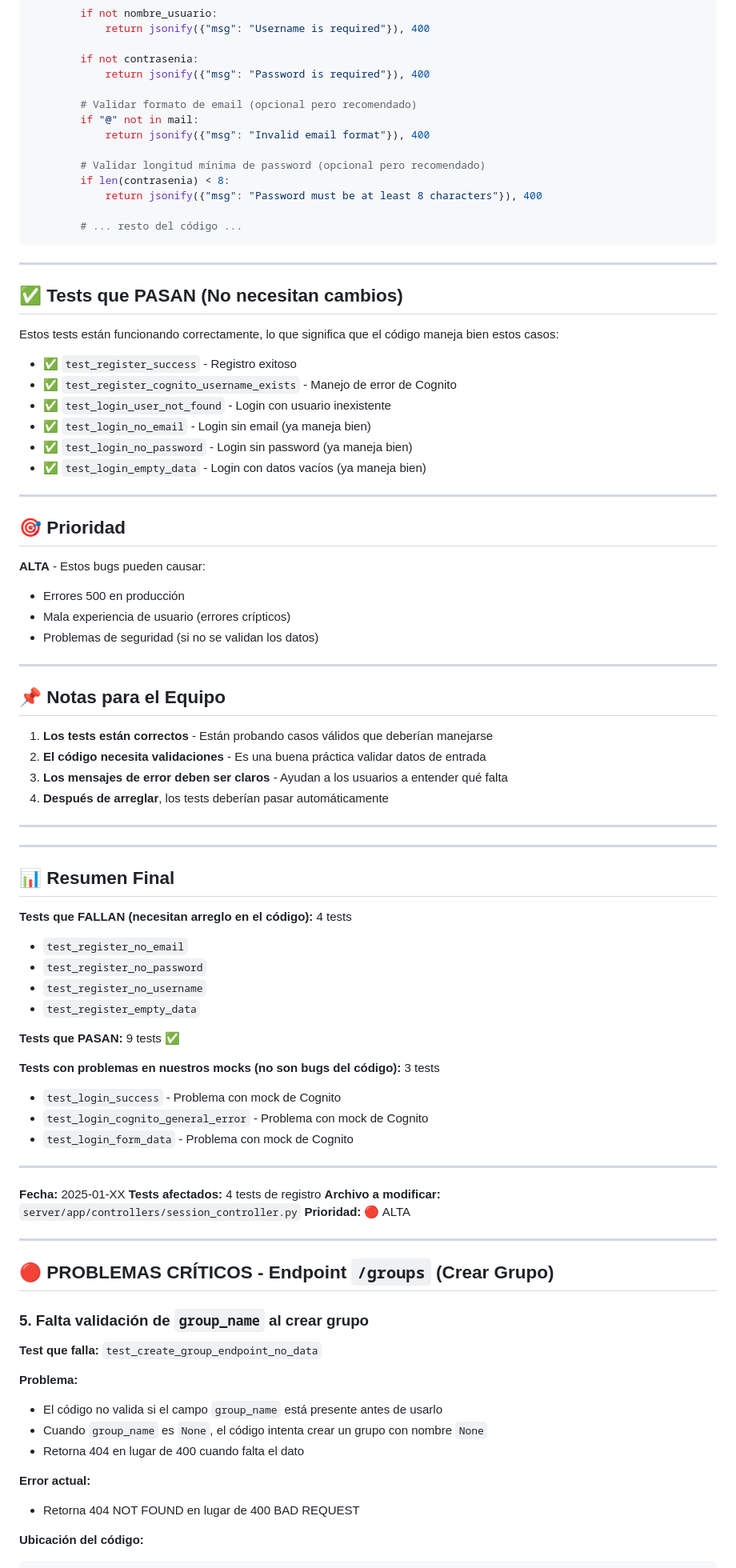
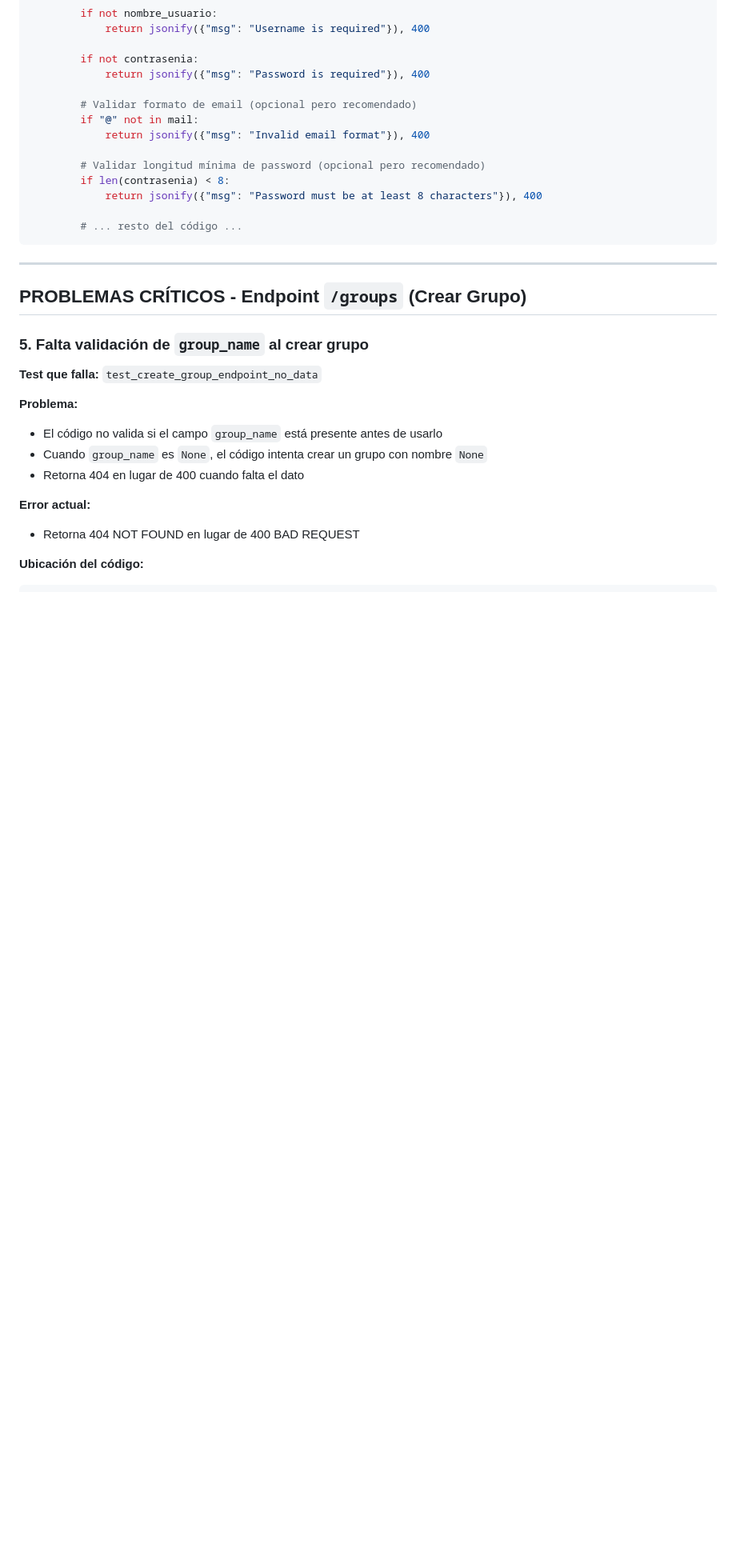
Before and after one commit to AgustinHUM/Ing_de_Software_2, a Markdown page: BUGS_PARA_ARREGLAR.md, the part around the change printed below. Shown: that part at 80% size. Rendered like a GitHub page; blank space fills up the shorter version.

````diff
--- a/BUGS_PARA_ARREGLAR.md
+++ b/BUGS_PARA_ARREGLAR.md
@@ -162,66 +158,15 @@ def handle_register(info = None):
         # ... resto del código ...
 ```
 
----
 
-## ✅ Tests que PASAN (No necesitan cambios)
 
-Estos tests están funcionando correctamente, lo que significa que el código maneja bien estos casos:
 
-- ✅ `test_register_success` - Registro exitoso
-- ✅ `test_register_cognito_username_exists` - Manejo de error de Cognito
-- ✅ `test_login_user_not_found` - Login con usuario inexistente
-- ✅ `test_login_no_email` - Login sin email (ya maneja bien)
-- ✅ `test_login_no_password` - Login sin password (ya maneja bien)
-- ✅ `test_login_empty_data` - Login con datos vacíos (ya maneja bien)
 
 ---
 
-## 🎯 Prioridad
 
-**ALTA** - Estos bugs pueden causar:
-- Errores 500 en producción
-- Mala experiencia de usuario (errores crípticos)
-- Problemas de seguridad (si no se validan los datos)
 
----
-
-## 📌 Notas para el Equipo
-
-1. **Los tests están correctos** - Están probando casos válidos que deberían manejarse
-2. **El código necesita validaciones** - Es una buena práctica validar datos de entrada
-3. **Los mensajes de error deben ser claros** - Ayudan a los usuarios a entender qué falta
-4. **Después de arreglar**, los tests deberían pasar automáticamente
-
----
-
----
-
-## 📊 Resumen Final
-
-**Tests que FALLAN (necesitan arreglo en el código):** 4 tests
-- `test_register_no_email`
-- `test_register_no_password`
-- `test_register_no_username`
-- `test_register_empty_data`
-
-**Tests que PASAN:** 9 tests ✅
-
-**Tests con problemas en nuestros mocks (no son bugs del código):** 3 tests
-- `test_login_success` - Problema con mock de Cognito
-- `test_login_cognito_general_error` - Problema con mock de Cognito
-- `test_login_form_data` - Problema con mock de Cognito
-
----
-
-**Fecha:** 2025-01-XX
-**Tests afectados:** 4 tests de registro
-**Archivo a modificar:** `server/app/controllers/session_controller.py`
-**Prioridad:** 🔴 ALTA
-
----
-
-## 🔴 PROBLEMAS CRÍTICOS - Endpoint `/groups` (Crear Grupo)
+## PROBLEMAS CRÍTICOS - Endpoint `/groups` (Crear Grupo)
 
 ### **5. Falta validación de `group_name` al crear grupo**
 
````
Also changed, not shown: other parts of BUGS_PARA_ARREGLAR.md (+31 -116 lines).
